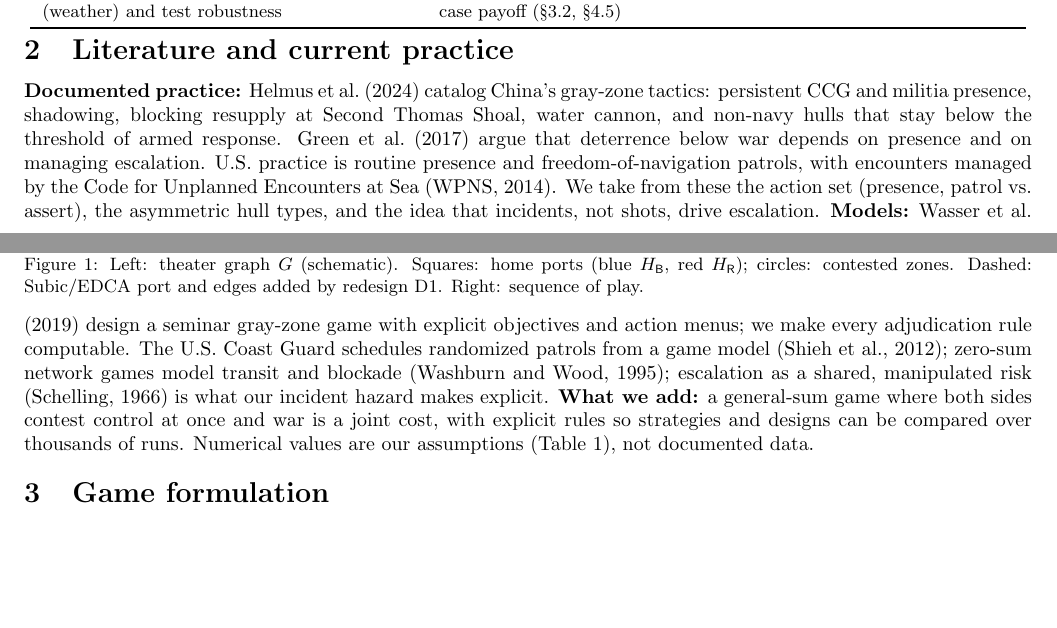
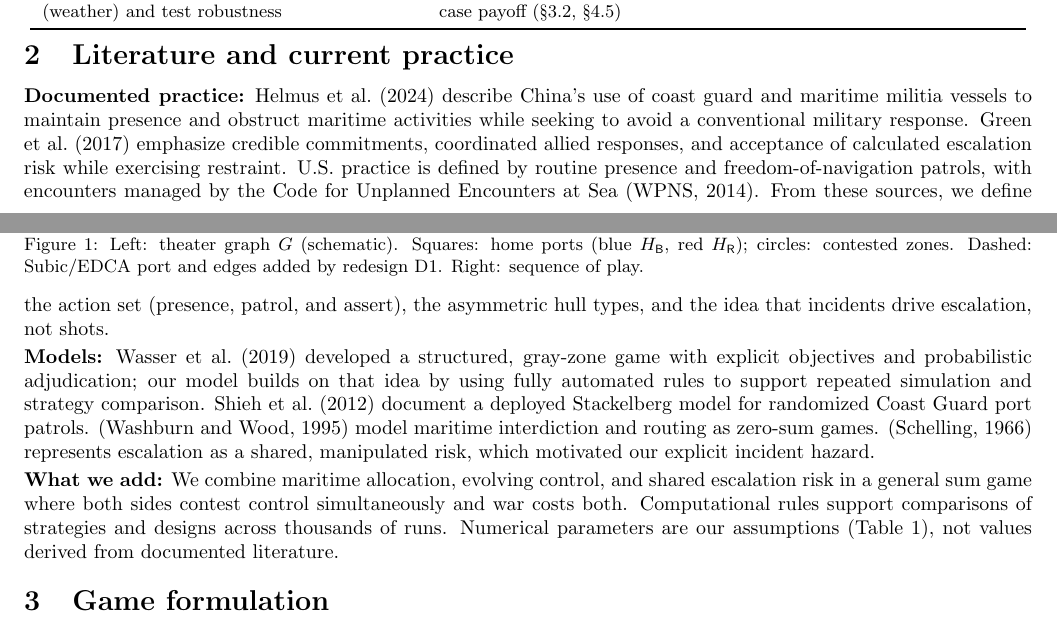
Before and after one commit to draggin-anchor/6.S974-Wargaming-Term-Project, a LaTeX document (report/report.tex): two parts of pages 1 and 2 of 8, joined at a grey line, cut so that both start at the same text, the shorter picture padded with empty space. Compiled offline with pdfLaTeX.

Commit message:
Update literature review
Revised lit. review for clarity and accuracy

```diff
--- a/report/report.tex
+++ b/report/report.tex
@@ -94,19 +94,22 @@ Prof.\ Sapsis: add external uncertainty (weather) and test robustness & Sea stat
 %======================================================================
 \section{Literature and current practice}
 %======================================================================
-\textbf{Documented practice:} \citet{helmus2024} catalog China's gray-zone tactics: persistent CCG and militia
-presence, shadowing, blocking resupply at Second Thomas Shoal, water cannon, and non-navy hulls that stay below
-the threshold of armed response. \citet{green2017} argue that deterrence below war depends on presence and on
-managing escalation. U.S.\ practice is routine presence and freedom-of-navigation patrols, with encounters managed
-by the Code for Unplanned Encounters at Sea \citep{cues2014}. We take from these the action set (presence,
-patrol vs.\ assert), the asymmetric hull types, and the idea that incidents, not shots, drive escalation.
-\textbf{Models:} \citet{wasser2019} design a seminar gray-zone game with explicit objectives and action menus;
-we make every adjudication rule computable. The U.S.\ Coast Guard schedules randomized patrols from a game model
-\citep{shieh2012}; zero-sum network games model transit and blockade \citep{washburn1995}; escalation as a shared,
-manipulated risk \citep{schelling1966} is what our incident hazard makes explicit.
-\textbf{What we add:} a general-sum game where both sides contest control at once and war is a joint cost,
-with explicit rules so strategies and designs can be compared over thousands of runs. Numerical values are our
-assumptions (Table~\ref{tab:params}), not documented data.
+\textbf{Documented practice:}
+\citet{helmus2024} describe China’s use of coast guard and maritime militia vessels to
+maintain presence and obstruct maritime activities while seeking to avoid a conventional military response.
+\citet{green2017} emphasize credible commitments, coordinated allied responses, and acceptance of calculated escalation risk while exercising restraint.
+U.S.\ practice is defined by routine presence and freedom-of-navigation patrols, with encounters managed
+by the Code for Unplanned Encounters at Sea \citep{cues2014}. From these sources, we define the action set (presence,
+patrol, and assert), the asymmetric hull types, and the idea that incidents drive escalation, not shots.
+
+\textbf{Models:}
+\citet{wasser2019} developed a structured, gray-zone game with explicit objectives and probabilistic adjudication; our model builds on that idea by using
+fully automated rules to support repeated simulation and strategy comparison. \citet{shieh2012} document a deployed Stackelberg model for randomized Coast Guard port patrols.
+\citep{washburn1995} model maritime interdiction and routing as zero-sum games. \citep{schelling1966} represents escalation as a shared,
+manipulated risk, which motivated our explicit incident hazard.
+
+\textbf{What we add:} We combine maritime allocation, evolving control, and shared escalation risk in a general sum game where both sides contest control simultaneously and war costs both. Computational rules support comparisons of strategies and designs across thousands of runs. Numerical parameters are our
+assumptions (Table~\ref{tab:params}), not values derived from documented literature.
 
 %======================================================================
 \section{Game formulation}
```
